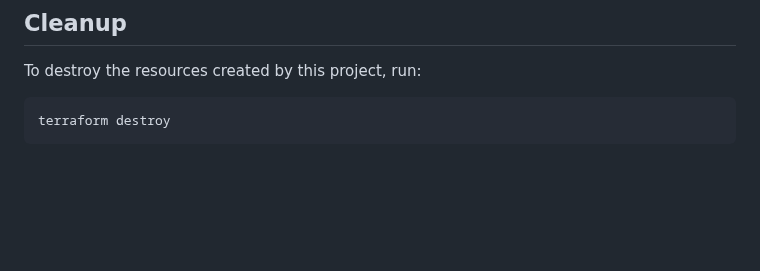
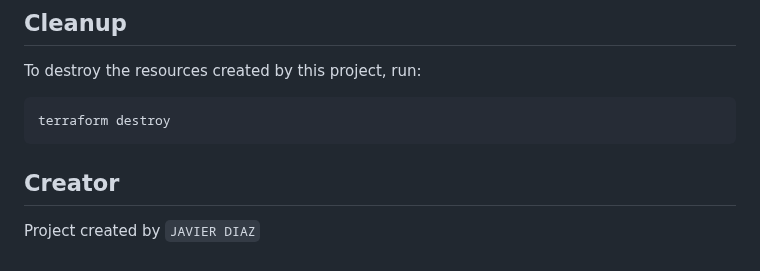
Before and after one commit to jdiaz2001/terraform-s3-project, a Markdown page: README.md, the part around the change. Rendered like a GitHub page; blank space fills up the shorter version.

````diff
--- a/README.md
+++ b/README.md
@@ -98,3 +98,7 @@ To destroy the resources created by this project, run:
 ```bash
 terraform destroy
 ```
+
+## Creator
+
+Project created by `JAVIER DIAZ`
````
